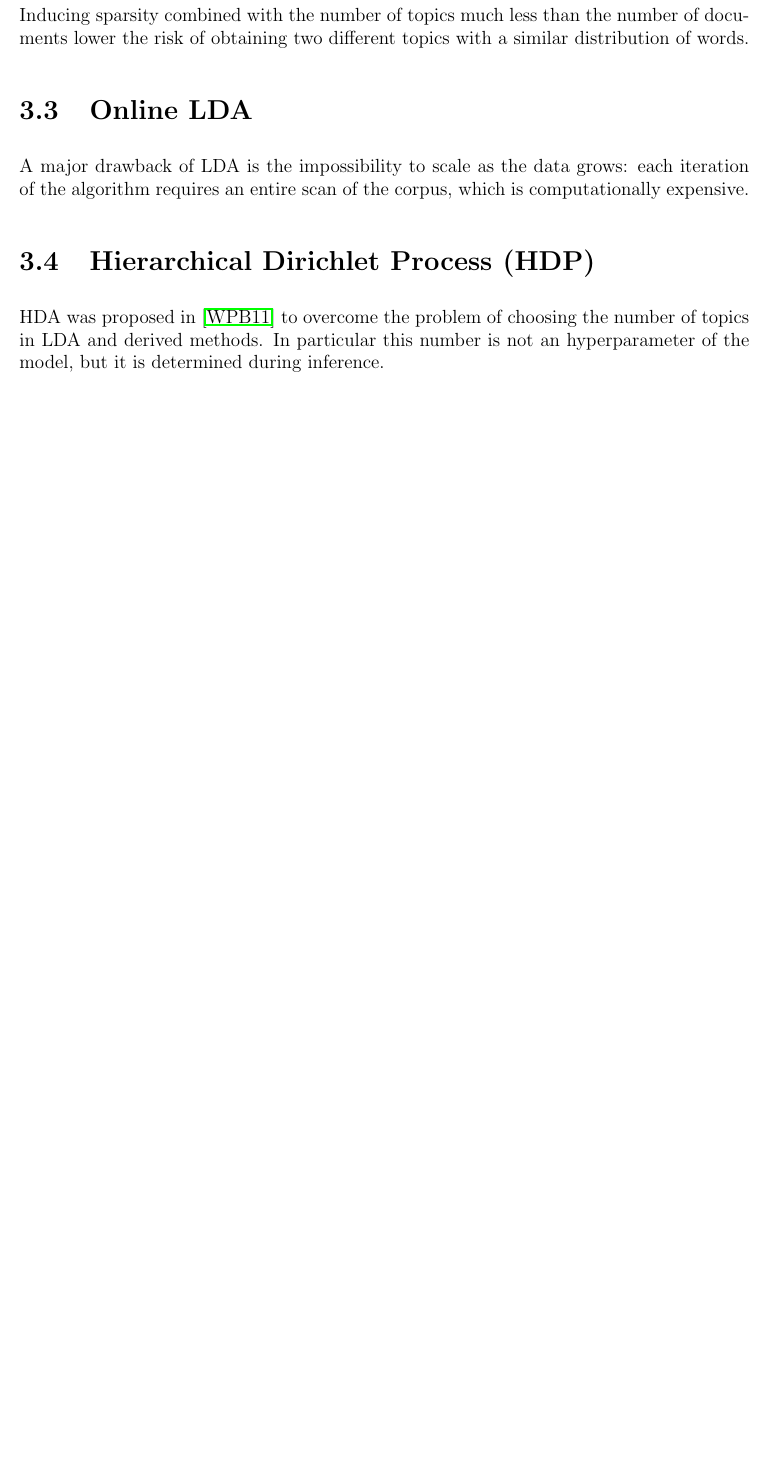
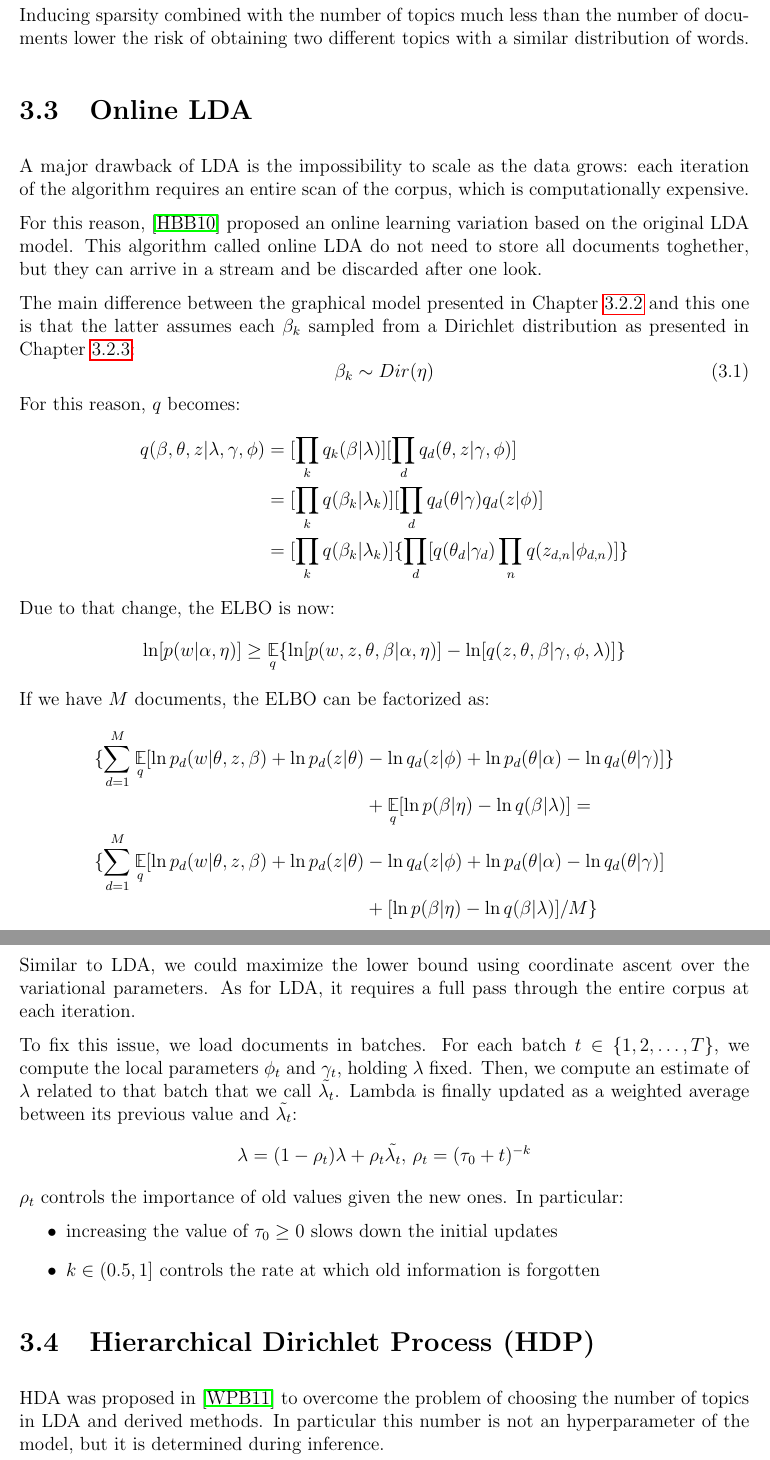
Before and after one commit to Davide95/msc_thesis, a LaTeX thesis (thesis/main.tex, which reads thesis/chapters/topicModeling.tex): part of page 20 of 62 before the commit and two parts of pages 20 and 21 of 64 after it, the two joined at a grey line, cut so that both start at the same text, the shorter picture padded with empty space. Compiled offline with pdfLaTeX.

Commit message:
First raw draft of Online LDA

```diff
--- a/thesis/chapters/topicModeling.tex
+++ b/thesis/chapters/topicModeling.tex
@@ -174,6 +174,52 @@ lower the risk of obtaining two different topics with a similar distribution of
 A major drawback of LDA is the impossibility to scale as the data grows:
 each iteration of the algorithm requires an entire scan of the corpus, which is computationally expensive.
 
+For this reason, \cite{NIPS2010_3902} proposed an online learning variation based on the original LDA model.
+This algorithm called online LDA do not need to store all documents toghether,
+but they can arrive in a stream and be discarded after one look.
+
+The main difference between the graphical model presented in Chapter \ref{modelinference} and this one
+is that the latter assumes each $\beta_k$ sampled from a Dirichlet distribution as presented in Chapter \ref{sparsity_lda}:
+\begin{equation}
+    \beta_k \sim Dir(\eta)
+\end{equation}
+For this reason, $q$ becomes:
+\begin{equation*}
+    \begin{split}
+        q(\beta, \theta, z| \lambda, \gamma, \phi) & = [\prod_k q_k(\beta | \lambda)] [\prod_d q_d(\theta, z | \gamma, \phi)] \\
+        & = [\prod_k q(\beta_k | \lambda_k)] [\prod_d q_d(\theta | \gamma) q_d(z | \phi)] \\
+        & = [\prod_k q(\beta_k | \lambda_k)] \{\prod_d [q(\theta_d | \gamma_d) \prod_n q(z_{d,n} | \phi_{d,n})]\}
+    \end{split}
+\end{equation*}
+Due to that change, the ELBO is now:
+\begin{equation*}
+    \ln [p(w | \alpha, \eta)] \geq \E_q\{ \ln [p(w, z, \theta, \beta | \alpha, \eta)] - \ln[q(z, \theta, \beta | \gamma, \phi, \lambda)] \}
+\end{equation*}
+If we have $M$ documents, the ELBO can be factorized as:
+\begin{equation*}
+    \begin{split}
+        \{\sum_{d=1}^M \E_{q} [ \ln p_d(w | \theta, z, \beta) + \ln p_d(z | \theta) & - \ln q_d(z | \phi) + \ln p_d(\theta | \alpha) - \ln q_d(\theta | \gamma)]\} \\
+        & + \E_q[\ln p(\beta | \eta) - \ln q(\beta | \lambda)] = \\
+        \{\sum_{d=1}^M \E_{q} [ \ln p_d(w | \theta, z, \beta) + \ln p_d(z | \theta) & - \ln q_d(z | \phi) + \ln p_d(\theta | \alpha) - \ln q_d(\theta | \gamma)] \\
+        & + [\ln p(\beta | \eta) - \ln q(\beta | \lambda)]/M \} \\
+    \end{split}
+\end{equation*}
+
+Similar to LDA, we could maximize the lower bound using coordinate ascent over the variational parameters.
+As for LDA, it requires a full pass through the entire corpus at each iteration.
+
+To fix this issue, we load documents in batches. For each batch $t \in \{1,2,\dots,T\}$, we compute the local parameters $\phi_t$ and $\gamma_t$, holding $\lambda$ fixed.
+Then, we compute an estimate of $\lambda$ related to that batch that we call $\tilde{\lambda_t}$.
+Lambda is finally updated as a weighted average between its previous value and $\tilde{\lambda_t}$:
+\begin{equation*}
+    \lambda = (1 - \rho_t) \lambda + \rho_t \tilde{\lambda_t}, \, \rho_t = (\tau_0 + t)^{-k}
+\end{equation*}
+$\rho_t$ controls the importance of old values given the new ones. In particular:
+\begin{itemize}
+    \item increasing the value of $\tau_0 \geq 0$ slows down the initial updates
+    \item $k \in (0.5, 1]$ controls the rate at which old information is forgotten
+\end{itemize}
+
 \section{Hierarchical Dirichlet Process (HDP)}
 HDA was proposed in \cite{DBLP:journals/jmlr/WangPB11} to overcome the problem of choosing the number of topics in LDA and derived methods.
 In particular this number is not an hyperparameter of the model, but it is determined during inference.
```
Also changed, not shown: thesis/bib.bib (+11 -0 lines), thesis/chapters/topicModeling.tex (6 more changed lines).
